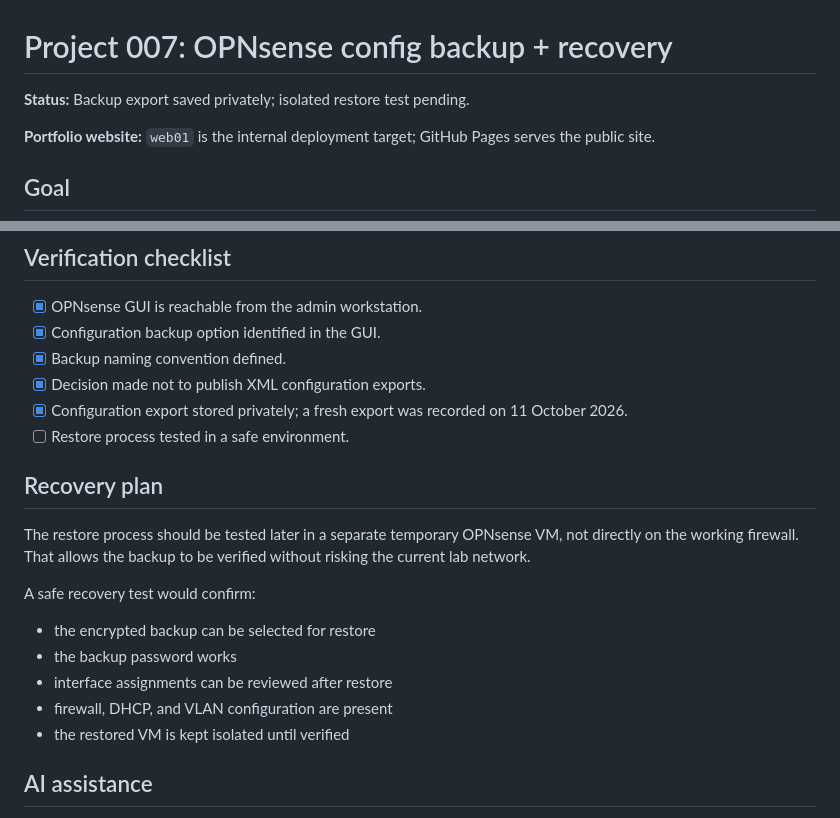
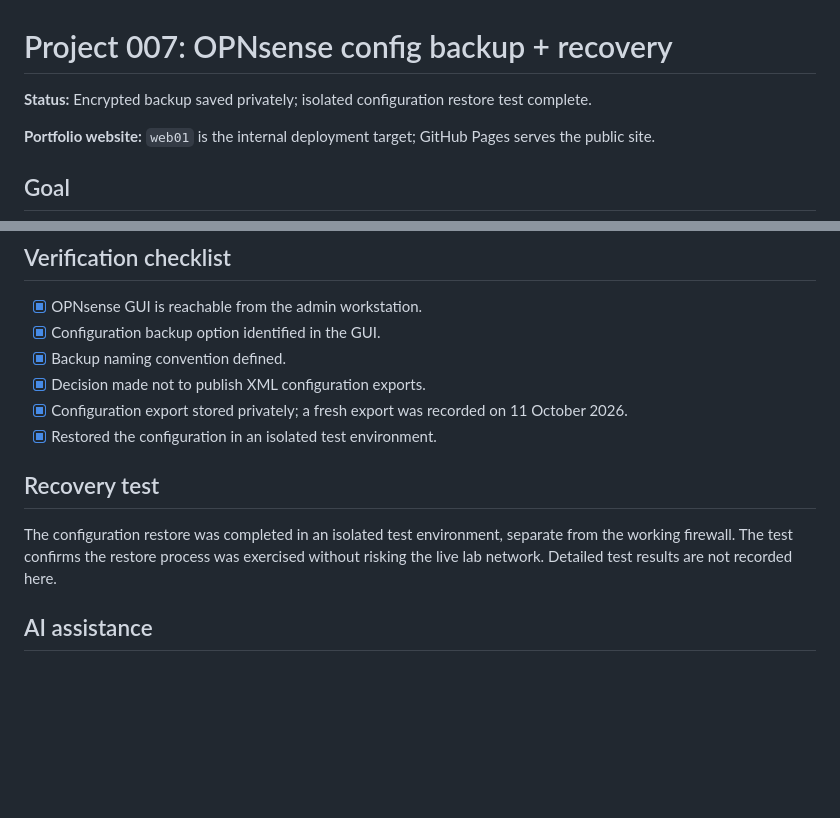
Before and after one commit to repo-sudo/infrastructure-portfolio, a Markdown page: projects/07-opnsense-configuration-backup/README.md, 2 parts joined by grey strips. Drawn GitHub-style; blank space fills up the shorter version.

Commit message:
Mark OPNsense restore test complete

```diff
--- a/projects/07-opnsense-configuration-backup/README.md
+++ b/projects/07-opnsense-configuration-backup/README.md
@@ -1,6 +1,6 @@
 # Project 007: OPNsense config backup + recovery
 
-**Status:** Backup export saved privately; isolated restore test pending.
+**Status:** Encrypted backup saved privately; isolated configuration restore test complete.
 
 **Portfolio website:** `web01` is the internal deployment target; GitHub Pages serves the public site.
 
@@ -75,19 +75,11 @@ An OPNsense configuration export can include internal network details and may in
 - [x] Backup naming convention defined.
 - [x] Decision made not to publish XML configuration exports.
 - [x] Configuration export stored privately; a fresh export was recorded on 11 October 2026.
-- [ ] Restore process tested in a safe environment.
+- [x] Restored the configuration in an isolated test environment.
 
-## Recovery plan
+## Recovery test
 
-The restore process should be tested later in a separate temporary OPNsense VM, not directly on the working firewall. That allows the backup to be verified without risking the current lab network.
-
-A safe recovery test would confirm:
-
-- the encrypted backup can be selected for restore
-- the backup password works
-- interface assignments can be reviewed after restore
-- firewall, DHCP, and VLAN configuration are present
-- the restored VM is kept isolated until verified
+The configuration restore was completed in an isolated test environment, separate from the working firewall. The test confirms the restore process was exercised without risking the live lab network. Detailed test results are not recorded here.
 
 ## AI assistance
 
```
